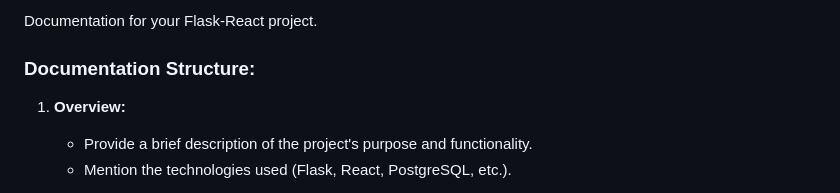
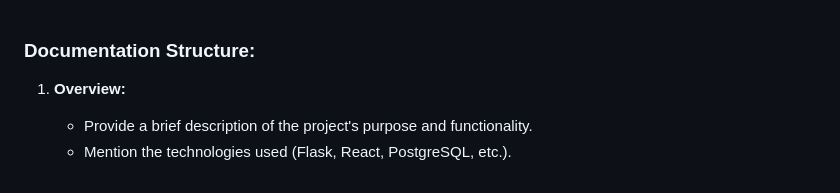
Before and after one commit to harzjunior/flask_react, a Markdown page: README.md, the part around the change. Drawn GitHub-style.

```diff
--- a/README.md
+++ b/README.md
@@ -1,5 +1,3 @@
-Documentation for your Flask-React project.
-
 ### Documentation Structure:
 
 1. **Overview:**
```
